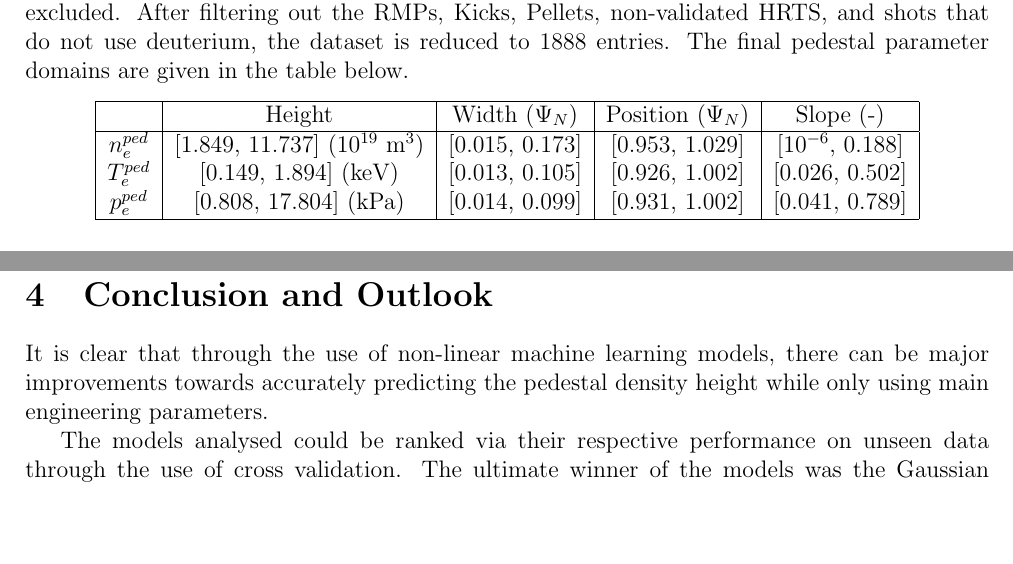
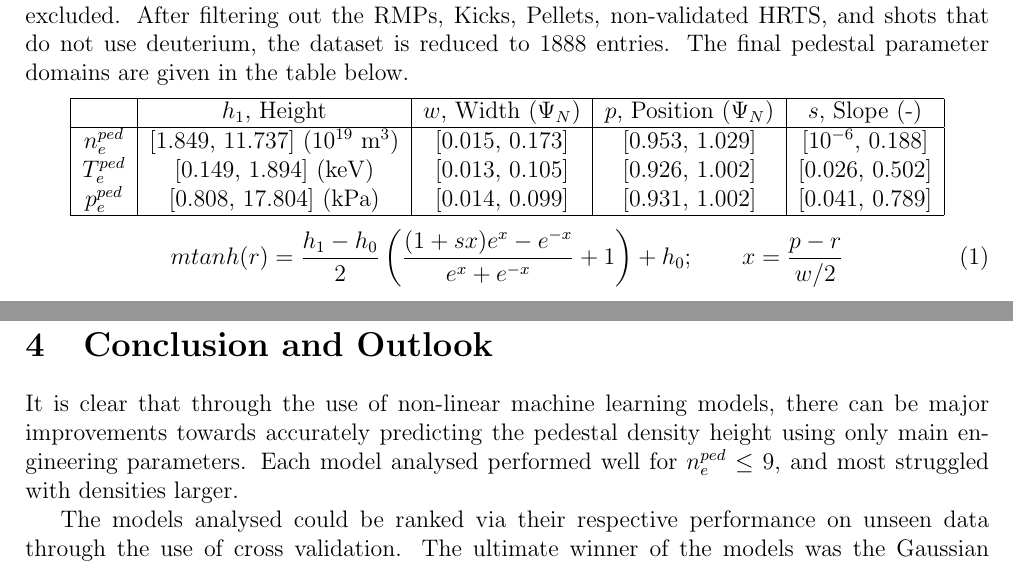
Before and after one commit to fusionby2030/bsc_thesis, a LaTeX thesis (doc/thesis.tex): two parts of pages 6 and 19 of 20, joined at a grey line, cut so that both start at the same text, the shorter picture padded with empty space. Compiled offline with pdfLaTeX.

Commit message:
cosmetic changes

```diff
--- a/doc/thesis.tex
+++ b/doc/thesis.tex
@@ -222,7 +220,7 @@ After filtering out the RMPs, Kicks, Pellets, non-validated HRTS, and shots that
 \begin{center}
 \begin{tabular}{ | c | c | c | c | c | }
 	\hline
-	& Height & Width ($\Psi_N$) & Position ($\Psi_N$) & Slope (-) \\
+	& $h_1$, Height & $w$, Width ($\Psi_N$) & $p$, Position ($\Psi_N$) & $s$, Slope (-) \\
 	\hline
 	$n_e^{ped}$ &[1.849, 11.737] ($10^{19}$ m$^3$) & [0.015, 0.173]& [0.953, 1.029] & [$10^{-6}$, 0.188] \\
 	$T_e^{ped}$ & [0.149, 1.894] (keV)& [0.013, 0.105] & [0.926, 1.002] & [0.026, 0.502] \\
@@ -232,7 +230,7 @@ After filtering out the RMPs, Kicks, Pellets, non-validated HRTS, and shots that
 \end{center}
 
 \begin{equation} \label{eq:mtanh}
-happy mtanh here
+mtanh(r) = \frac{h_1 - h_0}{2} \left( \frac{(1+sx)e^x - e^{-x}}{e^x + e^{-x}} +1 \right) + h_0; \quad \quad x = \frac{p-r}{w/2}
 \end{equation}
 \subsubsection{Empirical Analysis}
 \begin{figure}
@@ -616,7 +614,7 @@ This was unique for the ANNs, as all other usages of meta-modeling for other ML
 
 \subsection{What didn't work}
 \section{Conclusion and Outlook}
-It is clear that through the use of non-linear machine learning models, there can be major improvements towards accurately predicting the pedestal density height while only using main engineering parameters.
+It is clear that through the use of non-linear machine learning models, there can be major improvements towards accurately predicting the pedestal density height using only main engineering parameters. Each model analysed performed well for $n_e^{ped} \leq 9$, and most struggled with densities larger.
 
 The models analysed could be ranked via their respective performance on unseen data through the use of cross validation.
 The ultimate winner of the models was the Gaussian Process with a MLP/Rational Quadratic kernel with the $n_e^{ped}$ uncertainties propagated through it during the fitting cycles.
```
Also changed, not shown: doc/thesis.pdf, doc/thesis.tex (4 more changed lines), 3 other files.
